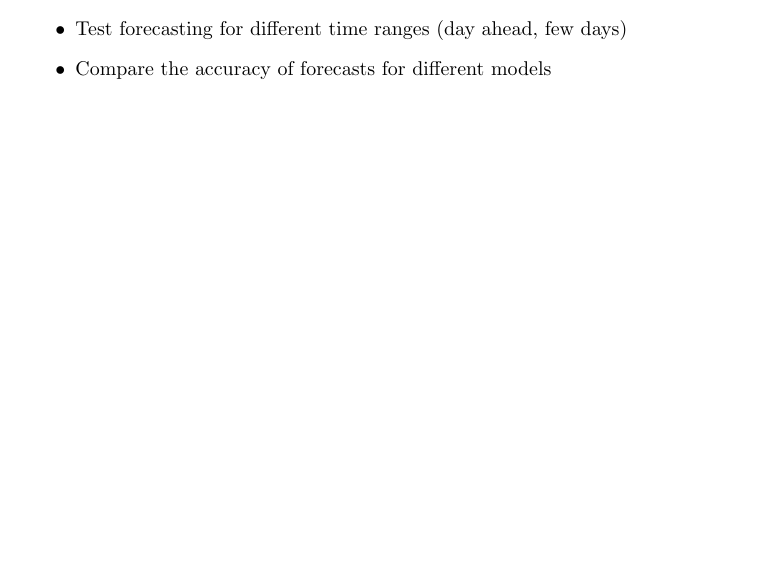
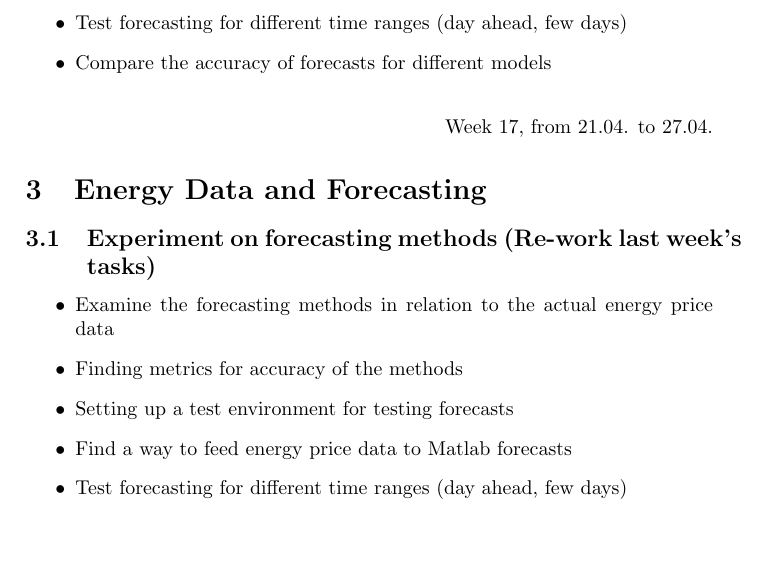
Before and after one commit to and2egg/diploma-thesis, a LaTeX document (Tasks/Tasks.tex): part of page 3 of 3, cut so that both start at the same text, the shorter picture padded with empty space. Compiled offline with pdfLaTeX.

Commit message:
Refining this week's tasks and task results

```diff
--- a/Tasks/Tasks.tex
+++ b/Tasks/Tasks.tex
@@ -72,4 +72,27 @@
 \end{itemize}
 
 
+\vspace{1em}
+
+\hfill\date{Week 17, from 21.04. to 27.04.}
+
+\section{Energy Data and Forecasting}
+
+\subsection{Experiment on forecasting methods (Re-work last week's tasks)}
+
+\begin{itemize}
+
+\item Examine the forecasting methods in relation to the actual energy price data
+
+\item Finding metrics for accuracy of the methods
+
+\item Setting up a test environment for testing forecasts
+
+\item Find a way to feed energy price data to Matlab forecasts
+
+\item Test forecasting for different time ranges (day ahead, few days)
+
+\end{itemize}
+
+
 \end{document}
```
Also changed, not shown: Tasks_Results/Tasks_Results.tex (+24 -0 lines).
